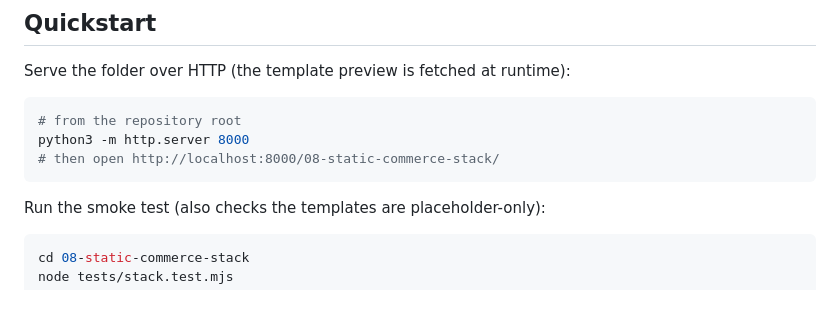
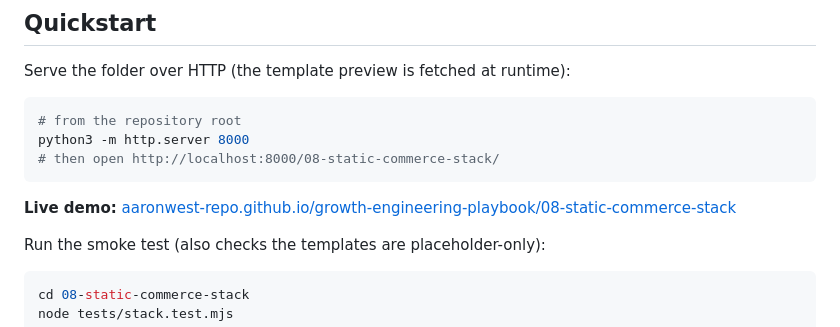
Before and after one commit to aaronwest-repo/growth-engineering-playbook, a Markdown page: 08-static-commerce-stack/README.md, the part around the change. Rendered like a GitHub page; blank space fills up the shorter version.

Commit message:
Add live demo link for static commerce stack

````diff
--- a/08-static-commerce-stack/README.md
+++ b/08-static-commerce-stack/README.md
@@ -68,6 +68,9 @@ python3 -m http.server 8000
 # then open http://localhost:8000/08-static-commerce-stack/
 ```
 
+**Live demo:**
+[aaronwest-repo.github.io/growth-engineering-playbook/08-static-commerce-stack](https://aaronwest-repo.github.io/growth-engineering-playbook/08-static-commerce-stack/)
+
 Run the smoke test (also checks the templates are placeholder-only):
 
 ```bash
````
Also changed, not shown: README.md (+1 -1 lines).
